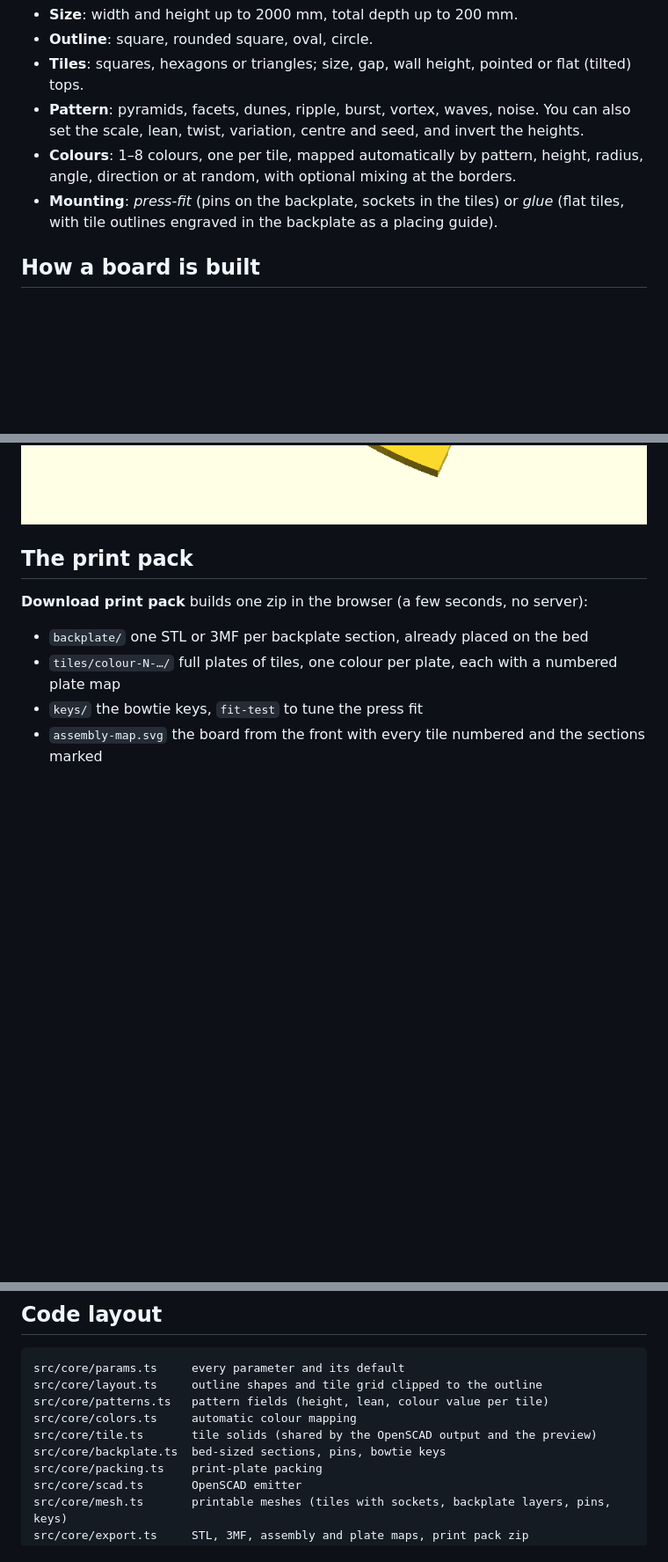
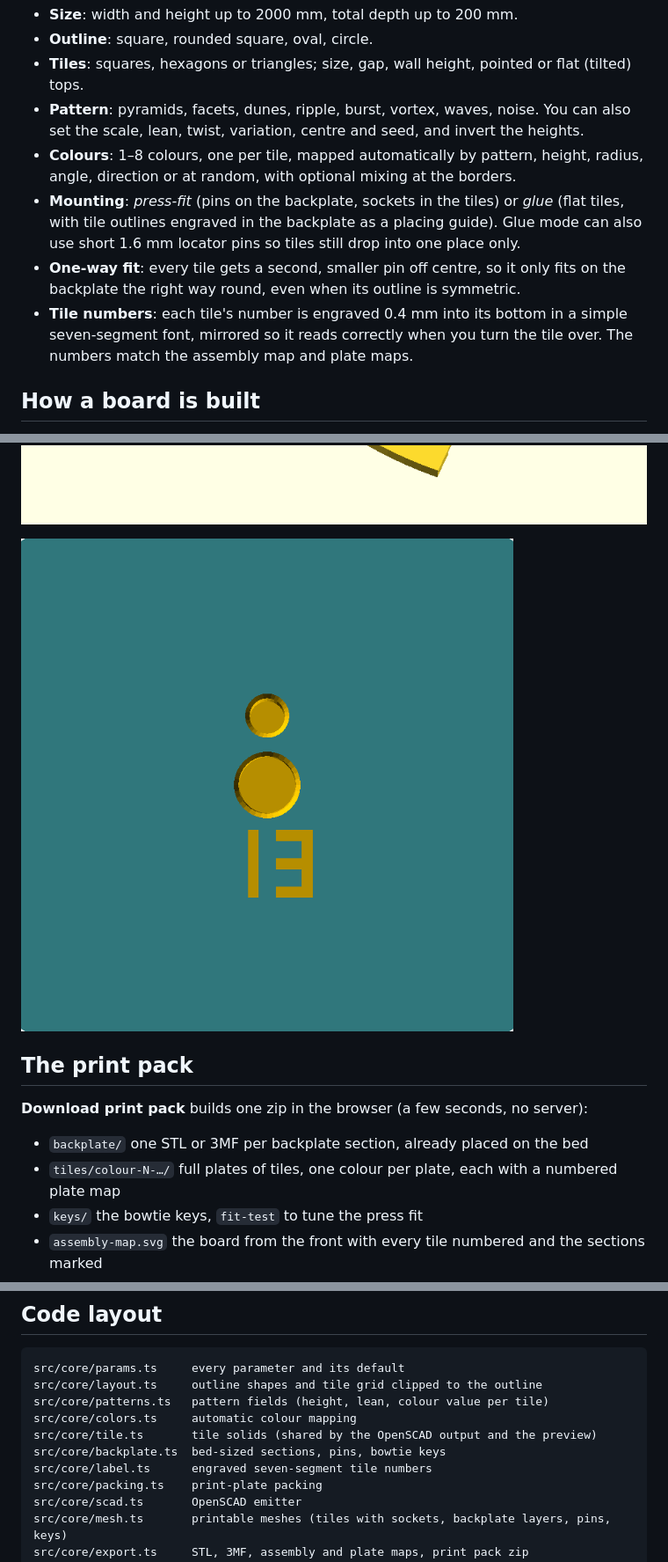
Before and after one commit to AnykeyNL/3d-artboard, a Markdown page: README.md, 3 parts joined by grey strips. Shown at 88% size. GitHub-like rendering; pictures changed too: docs/tile-bottom.png (added); blank space fills up the shorter version.

```diff
--- a/README.md
+++ b/README.md
@@ -24,7 +24,13 @@ printers by default).
 - **Pattern**: pyramids, facets, dunes, ripple, burst, vortex, waves, noise. You can also set the scale, lean, twist, variation, centre and seed, and invert the heights.
 - **Colours**: 1–8 colours, one per tile, mapped automatically by pattern, height, radius, angle, direction or at random, with optional mixing at the borders.
 - **Mounting**: *press-fit* (pins on the backplate, sockets in the tiles) or *glue*
-  (flat tiles, with tile outlines engraved in the backplate as a placing guide).
+  (flat tiles, with tile outlines engraved in the backplate as a placing guide). Glue mode can
+  also use short 1.6 mm locator pins so tiles still drop into one place only.
+- **One-way fit**: every tile gets a second, smaller pin off centre, so it only fits on the
+  backplate the right way round, even when its outline is symmetric.
+- **Tile numbers**: each tile's number is engraved 0.4 mm into its bottom in a simple
+  seven-segment font, mirrored so it reads correctly when you turn the tile over. The numbers
+  match the assembly map and plate maps.
 
 ## How a board is built
 
@@ -42,6 +48,8 @@ printers by default).
   before printing hundreds of tiles.
 
 ![Honeycomb backplate section with pins](docs/honeycomb-section.png)
+
+![Tile bottom with main socket, key socket and engraved number](docs/tile-bottom.png)
 
 ## The print pack
 
@@ -83,6 +91,7 @@ src/core/patterns.ts   pattern fields (height, lean, colour value per tile)
 src/core/colors.ts     automatic colour mapping
 src/core/tile.ts       tile solids (shared by the OpenSCAD output and the preview)
 src/core/backplate.ts  bed-sized sections, pins, bowtie keys
+src/core/label.ts      engraved seven-segment tile numbers
 src/core/packing.ts    print-plate packing
 src/core/scad.ts       OpenSCAD emitter
 src/core/mesh.ts       printable meshes (tiles with sockets, backplate layers, pins, keys)
```
Also changed, not shown: 15 other files.
